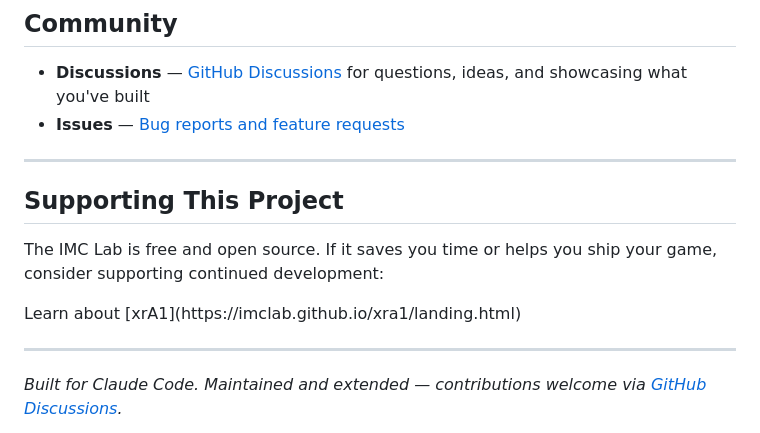
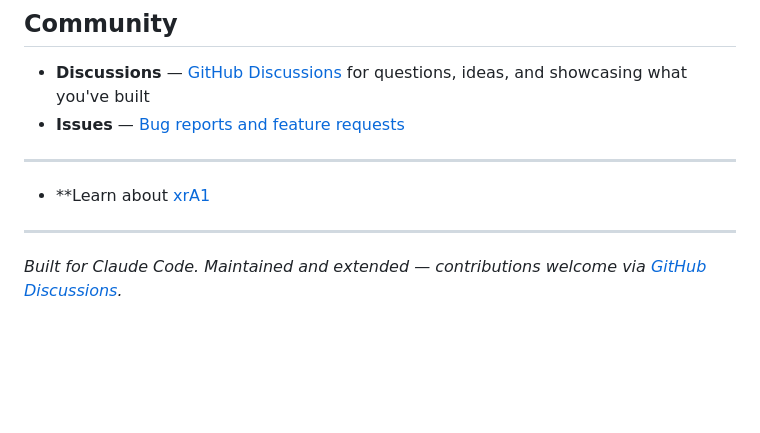
Before and after one commit to imclab/xrA1-swarm, a Markdown page: README.md, the part around the change. Rendered like a GitHub page; blank space fills up the shorter version.

Commit message:
Remove 'Supporting This Project' section
Removed the 'Supporting This Project' section from the README.

```diff
--- a/README.md
+++ b/README.md
@@ -288,15 +288,10 @@ Tested on **Windows 10** with Git Bash. All hooks use POSIX-compatible patterns
 
 ---
 
-## Supporting This Project
 
-The IMC Lab is free and open source. If it saves you time or helps you ship your game, consider supporting continued development:
+- **Learn about [xrA1](https://imclab.github.io/xra1/landing.html)
 
 
-<p>
-Learn about [xrA1](https://imclab.github.io/xra1/landing.html)
-
-</p>
 
 ---
 
```
